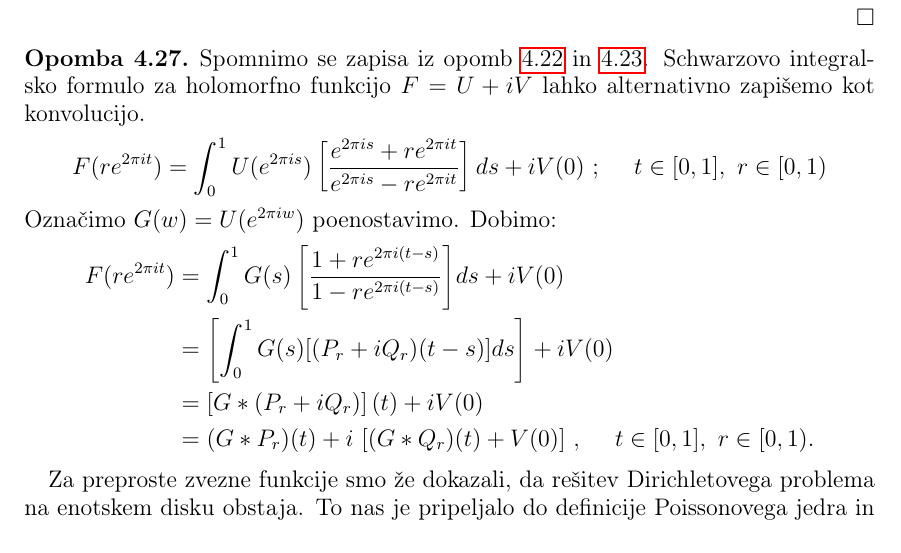
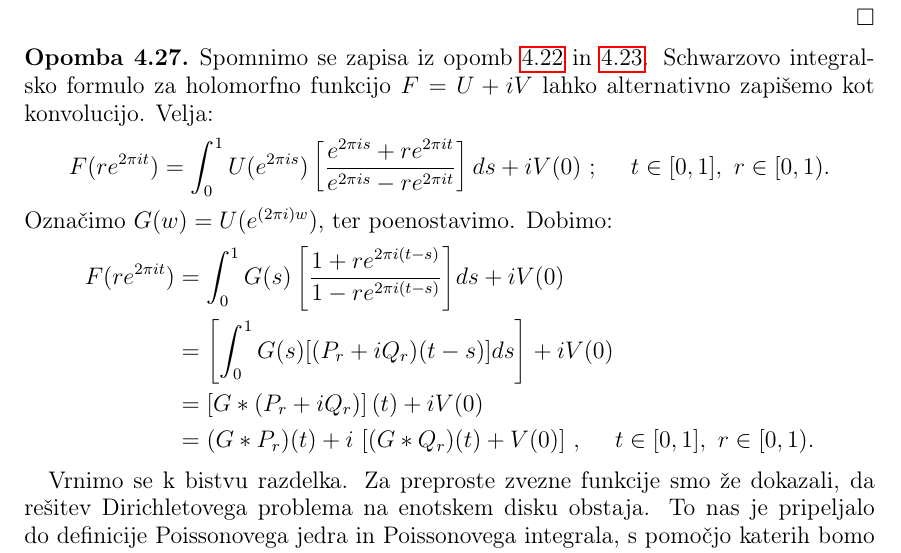
Before and after one commit to matej23/Diplomska_naloga, a LaTeX thesis (diplomska naloga.tex): part of page 18 of 25, cut so that both start at the same text. Compiled offline with pdfLaTeX.

Commit message:
manjse napake

```diff
--- a/diplomska naloga.tex
+++ b/diplomska naloga.tex
@@ -756,11 +754,11 @@ V zadnjem poglavju bomo s pomočjo orodij, spoznanih v prejšnih poglavjih, nave
     \end{dokaz}
 
     \begin{opomba}
-        Spomnimo se zapisa iz opomb \ref{opomba_konv1} in \ref{opomba_konv2}. Schwarzovo integralsko formulo za holomorfno funkcijo $F = U + iV$ lahko alternativno zapišemo kot konvolucijo.
+        Spomnimo se zapisa iz opomb \ref{opomba_konv1} in \ref{opomba_konv2}. Schwarzovo integralsko formulo za holomorfno funkcijo $F = U + iV$ lahko alternativno zapišemo kot konvolucijo. Velja:
         $$
-            F(r e^{2 \pi i t}) = \int_{0}^{1}{U(e^{2 \pi i s})\left[\frac{e^{2 \pi i s}+r e^{2 \pi i t}}{e^{2 \pi i s}-r e^{2 \pi it}}\right]ds} + i V(0)~;~~~~t \in [0,1],~r \in [0,1)
+            F(r e^{2 \pi i t}) = \int_{0}^{1}{U(e^{2 \pi i s})\left[\frac{e^{2 \pi i s}+r e^{2 \pi i t}}{e^{2 \pi i s}-r e^{2 \pi it}}\right]ds} + i V(0)~;~~~~t \in [0,1],~r \in [0,1).
         $$
-        Označimo $G(w) = U(e^{2 \pi i w})$ poenostavimo. Dobimo:
+        Označimo $G(w) = U(e^{(2 \pi i) w})$, ter poenostavimo. Dobimo:
         \begin{align*}
             F(r e^{2 \pi i t}) & = \int_{0}^{1}{G(s)\left[\frac{1 +r e^{2 \pi i (t-s)}}{1-r e^{2 \pi i(t-s)}}\right]}ds + iV(0)\\
             %%& =\int_{0}^{1}{G(s)\left[\text{Re}\left[\frac{1 +r e^{2 \pi i (t-s)}}{1-r e^{2 \pi i(t-s)}}\right] + i~\text{Im}\left[\frac{1 +r e^{2 \pi i (t-s)}}{1-r e^{2 \pi i(t-s)}}\right] \right]}ds + i V(0) \\
@@ -771,7 +769,7 @@ V zadnjem poglavju bomo s pomočjo orodij, spoznanih v prejšnih poglavjih, nave
         \end{align*}
     \end{opomba}
 
-    Za preproste zvezne funkcije smo že dokazali, da rešitev Dirichletovega problema na enotskem disku obstaja. To nas je pripeljalo do definicije Poissonovega jedra in Poissonovega integrala, s pomočjo katerih bomo sedaj pokazali, da lahko za poljubno zvezno funkcijo obstaja rešitev Dirichletovega problema na enotskem disku.
+    Vrnimo se k bistvu razdelka. Za preproste zvezne funkcije smo že dokazali, da rešitev Dirichletovega problema na enotskem disku obstaja. To nas je pripeljalo do definicije Poissonovega jedra in Poissonovega integrala, s pomočjo katerih bomo sedaj pokazali, da lahko za poljubno zvezno funkcijo obstaja rešitev Dirichletovega problema na enotskem disku.
     \begin{trditev}
         \label{obstoj}
         Naj bo $h$ zvezna kompleksna funkcija, definirana na $\partial \mathbb{D}$. Rešitev Dirichletovega problema, z robnim pogojem $h$, za enotski disk obstaja in je na $\mathbb{D}$ definirana kot Poissonov integral funkcije $h$.
```
Also changed, not shown: diplomska naloga.pdf, diplomska naloga.tex (2 more changed lines).
